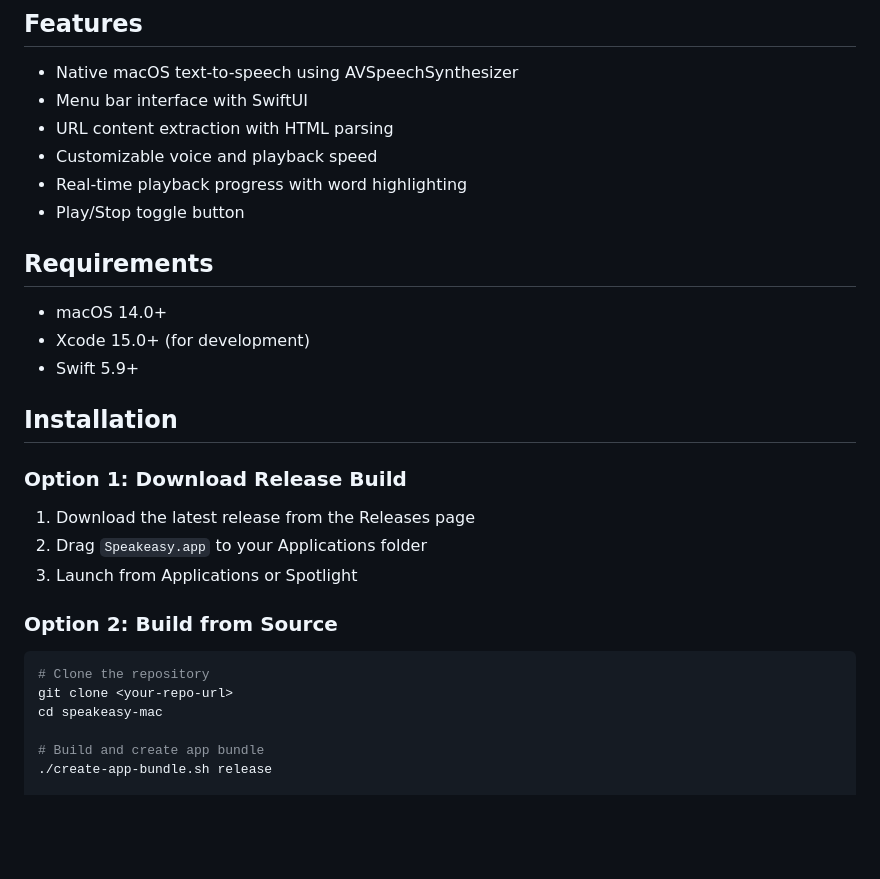
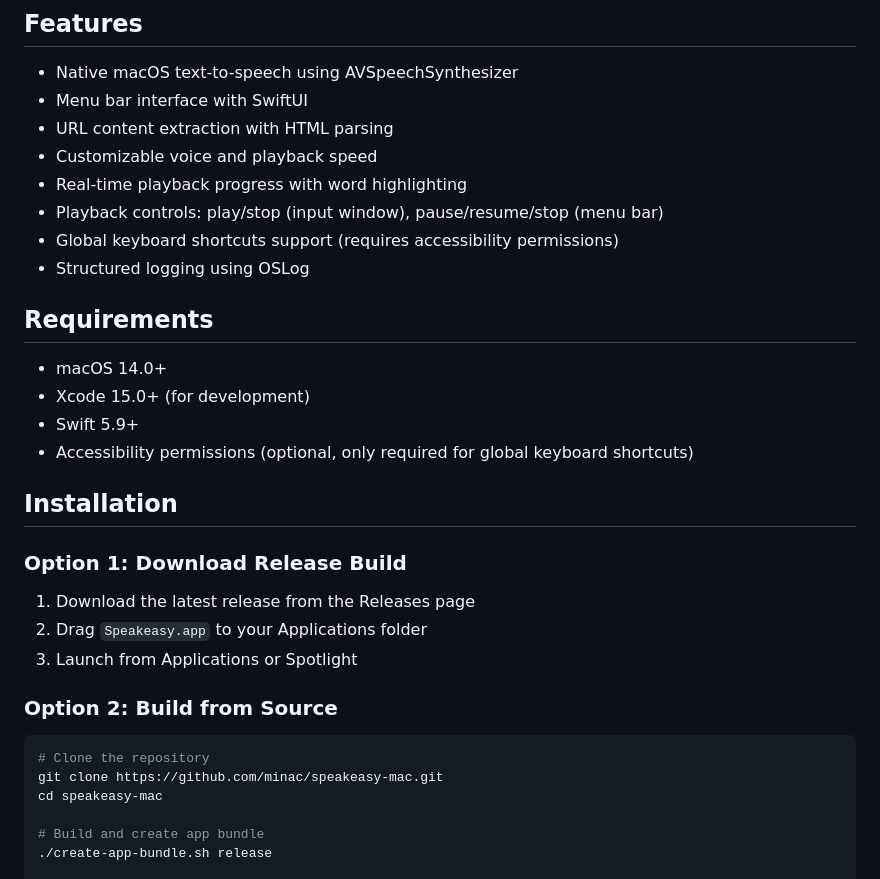
Before and after one commit to minac/speakeasy-mac, a Markdown page: Speakeasy/README.md, the part around one of its changes. GitHub-like rendering; blank space fills up the shorter version.

````diff
--- a/Speakeasy/README.md
+++ b/Speakeasy/README.md
@@ -9,13 +9,16 @@ A macOS menu bar app for text-to-speech, supporting both plain text and URL cont
 - URL content extraction with HTML parsing
 - Customizable voice and playback speed
 - Real-time playback progress with word highlighting
-- Play/Stop toggle button
+- Playback controls: play/stop (input window), pause/resume/stop (menu bar)
+- Global keyboard shortcuts support (requires accessibility permissions)
+- Structured logging using OSLog
 
 ## Requirements
 
 - macOS 14.0+
 - Xcode 15.0+ (for development)
 - Swift 5.9+
+- Accessibility permissions (optional, only required for global keyboard shortcuts)
 
 ## Installation
 
@@ -29,7 +32,7 @@ A macOS menu bar app for text-to-speech, supporting both plain text and URL cont
 
 ```bash
 # Clone the repository
-git clone <your-repo-url>
+git clone https://github.com/minac/speakeasy-mac.git
 cd speakeasy-mac
 
 # Build and create app bundle
````
Also changed, not shown: other parts of Speakeasy/README.md (+16 -2 lines), CLAUDE.md (+43 -3 lines), README.md (+15 -3 lines).
